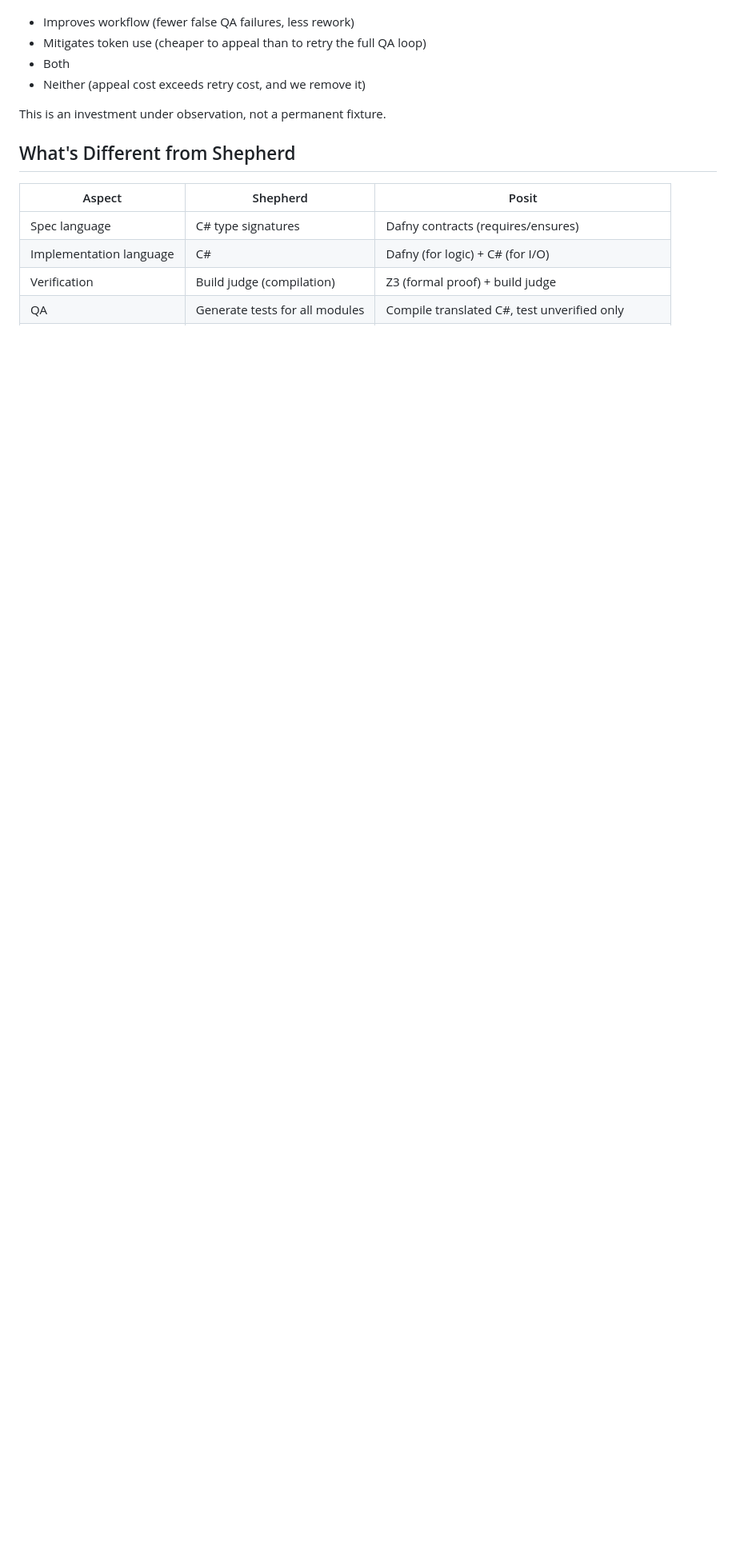
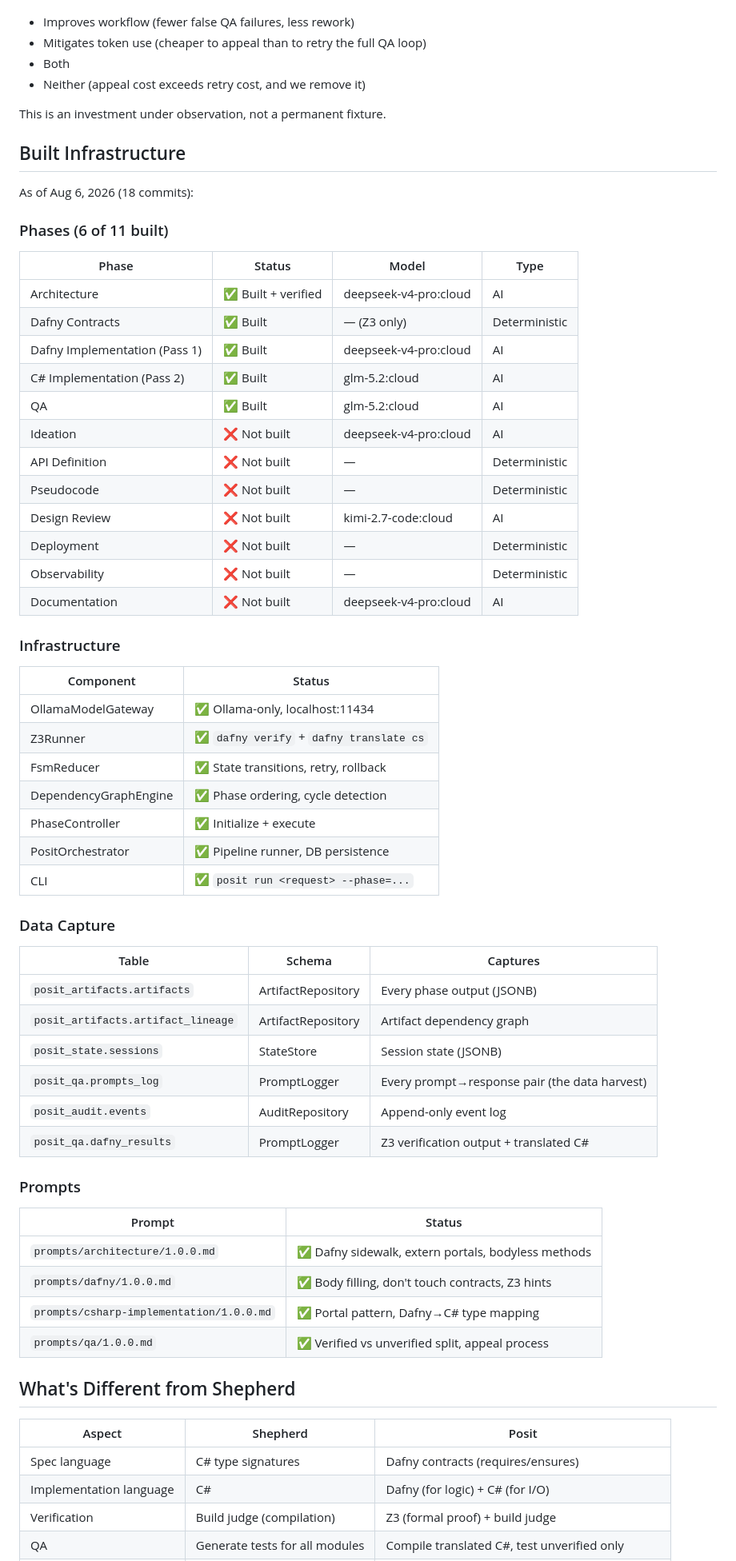
Before and after one commit to goldfly1/Posit, a Markdown page: wiki/architecture/posit-architecture.md, the part around the change. Shown at 80% size. Drawn GitHub-style; blank space fills up the shorter version.

```diff
--- a/wiki/architecture/posit-architecture.md
+++ b/wiki/architecture/posit-architecture.md
@@ -370,6 +370,59 @@ We will monitor whether the appeal process:
 
 This is an investment under observation, not a permanent fixture.
 
+## Built Infrastructure
+
+As of Aug 6, 2026 (18 commits):
+
+### Phases (6 of 11 built)
+
+| Phase | Status | Model | Type |
+|-------|--------|-------|------|
+| Architecture | ✅ Built + verified | deepseek-v4-pro:cloud | AI |
+| Dafny Contracts | ✅ Built | — (Z3 only) | Deterministic |
+| Dafny Implementation (Pass 1) | ✅ Built | deepseek-v4-pro:cloud | AI |
+| C# Implementation (Pass 2) | ✅ Built | glm-5.2:cloud | AI |
+| QA | ✅ Built | glm-5.2:cloud | AI |
+| Ideation | ❌ Not built | deepseek-v4-pro:cloud | AI |
+| API Definition | ❌ Not built | — | Deterministic |
+| Pseudocode | ❌ Not built | — | Deterministic |
+| Design Review | ❌ Not built | kimi-2.7-code:cloud | AI |
+| Deployment | ❌ Not built | — | Deterministic |
+| Observability | ❌ Not built | — | Deterministic |
+| Documentation | ❌ Not built | deepseek-v4-pro:cloud | AI |
+
+### Infrastructure
+
+| Component | Status |
+|-----------|--------|
+| OllamaModelGateway | ✅ Ollama-only, localhost:11434 |
+| Z3Runner | ✅ `dafny verify` + `dafny translate cs` |
+| FsmReducer | ✅ State transitions, retry, rollback |
+| DependencyGraphEngine | ✅ Phase ordering, cycle detection |
+| PhaseController | ✅ Initialize + execute |
+| PositOrchestrator | ✅ Pipeline runner, DB persistence |
+| CLI | ✅ `posit run <request> --phase=...` |
+
+### Data Capture
+
+| Table | Schema | Captures |
+|-------|--------|----------|
+| `posit_artifacts.artifacts` | ArtifactRepository | Every phase output (JSONB) |
+| `posit_artifacts.artifact_lineage` | ArtifactRepository | Artifact dependency graph |
+| `posit_state.sessions` | StateStore | Session state (JSONB) |
+| `posit_qa.prompts_log` | PromptLogger | Every prompt→response pair (the data harvest) |
+| `posit_audit.events` | AuditRepository | Append-only event log |
+| `posit_qa.dafny_results` | PromptLogger | Z3 verification output + translated C# |
+
+### Prompts
+
+| Prompt | Status |
+|--------|--------|
+| `prompts/architecture/1.0.0.md` | ✅ Dafny sidewalk, extern portals, bodyless methods |
+| `prompts/dafny/1.0.0.md` | ✅ Body filling, don't touch contracts, Z3 hints |
+| `prompts/csharp-implementation/1.0.0.md` | ✅ Portal pattern, Dafny→C# type mapping |
+| `prompts/qa/1.0.0.md` | ✅ Verified vs unverified split, appeal process |
+
 ## What's Different from Shepherd
 
 | Aspect | Shepherd | Posit |
```
Also changed, not shown: wiki/handoff-2026-08-07.md (+50 -40 lines), wiki/plans/dafny-first-pipeline-plan.md (+52 -21 lines).
